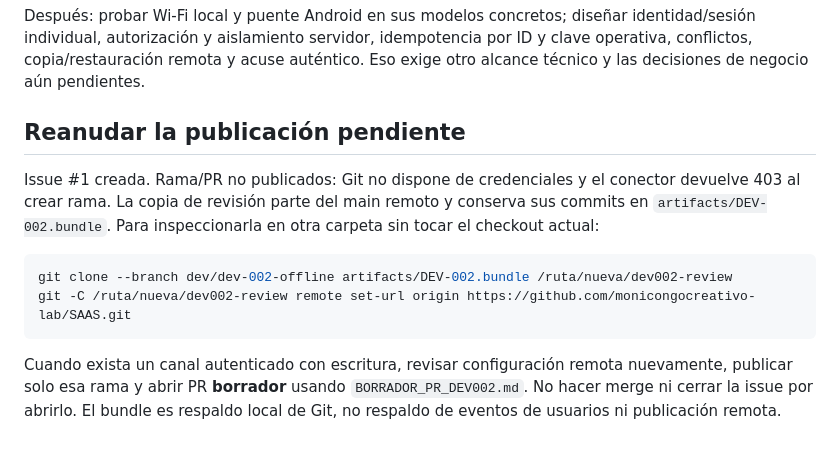
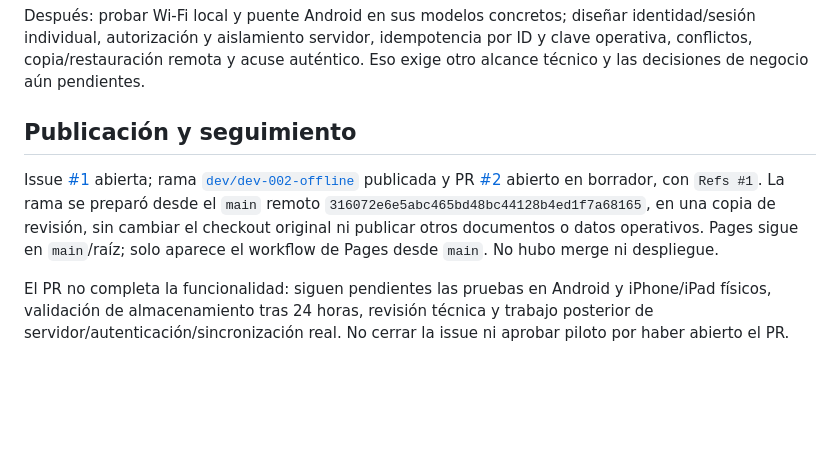
Before and after one commit to monicongocreativo-lab/SAAS, a Markdown page: DEV002.md, the part around the change. Rendered like a GitHub page; blank space fills up the shorter version.

````diff
--- a/DEV002.md
+++ b/DEV002.md
@@ -86,13 +86,8 @@ Ejecutar por separado en tablet Android compartida, iPhone e iPad reales; anotar
 
 Después: probar Wi‑Fi local y puente Android en sus modelos concretos; diseñar identidad/sesión individual, autorización y aislamiento servidor, idempotencia por ID y clave operativa, conflictos, copia/restauración remota y acuse auténtico. Eso exige otro alcance técnico y las decisiones de negocio aún pendientes.
 
-## Reanudar la publicación pendiente
+## Publicación y seguimiento
 
-Issue #1 creada. Rama/PR no publicados: Git no dispone de credenciales y el conector devuelve 403 al crear rama. La copia de revisión parte del main remoto y conserva sus commits en `artifacts/DEV-002.bundle`. Para inspeccionarla en otra carpeta sin tocar el checkout actual:
+Issue [#1](https://github.com/monicongocreativo-lab/SAAS/issues/1) abierta; rama [`dev/dev-002-offline`](https://github.com/monicongocreativo-lab/SAAS/tree/dev/dev-002-offline) publicada y PR [#2](https://github.com/monicongocreativo-lab/SAAS/pull/2) abierto en borrador, con `Refs #1`. La rama se preparó desde el `main` remoto `316072e6e5abc465bd48bc44128b4ed1f7a68165`, en una copia de revisión, sin cambiar el checkout original ni publicar otros documentos o datos operativos. Pages sigue en `main`/raíz; solo aparece el workflow de Pages desde `main`. No hubo merge ni despliegue.
 
-```sh
-git clone --branch dev/dev-002-offline artifacts/DEV-002.bundle /ruta/nueva/dev002-review
-git -C /ruta/nueva/dev002-review remote set-url origin https://github.com/monicongocreativo-lab/SAAS.git
-```
-
-Cuando exista un canal autenticado con escritura, revisar configuración remota nuevamente, publicar solo esa rama y abrir PR **borrador** usando `BORRADOR_PR_DEV002.md`. No hacer merge ni cerrar la issue por abrirlo. El bundle es respaldo local de Git, no respaldo de eventos de usuarios ni publicación remota.
+El PR no completa la funcionalidad: siguen pendientes las pruebas en Android y iPhone/iPad físicos, validación de almacenamiento tras 24 horas, revisión técnica y trabajo posterior de servidor/autenticación/sincronización real. No cerrar la issue ni aprobar piloto por haber abierto el PR.
````
Also changed, not shown: EVIDENCIA_DEV002_20261022.md (+6 -0 lines), plans/DEV-002-offline.md (+1 -1 lines).
